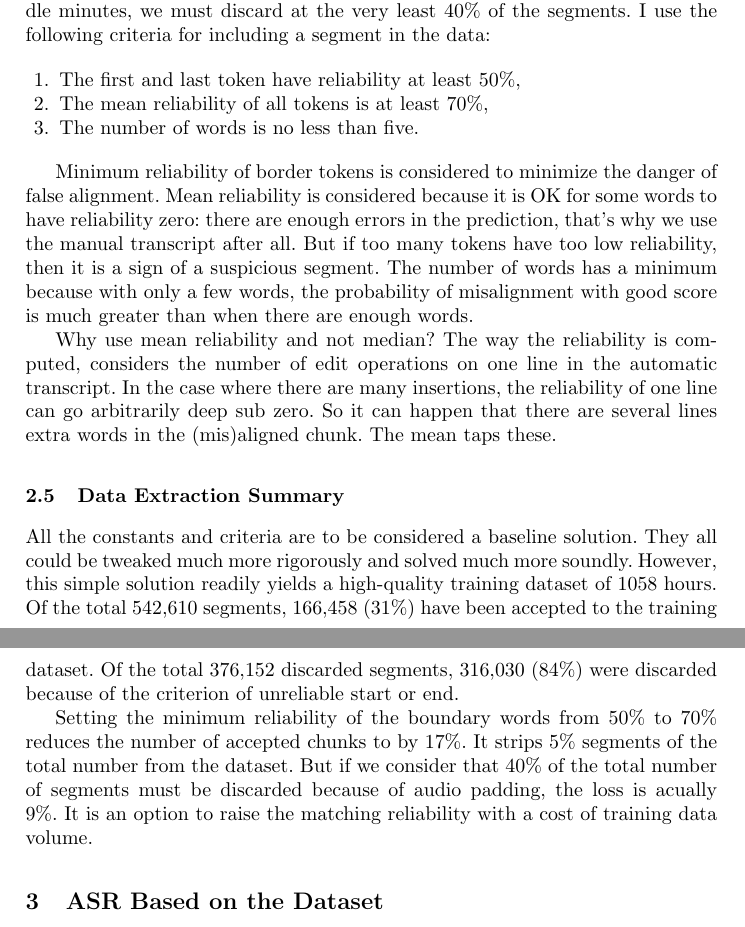
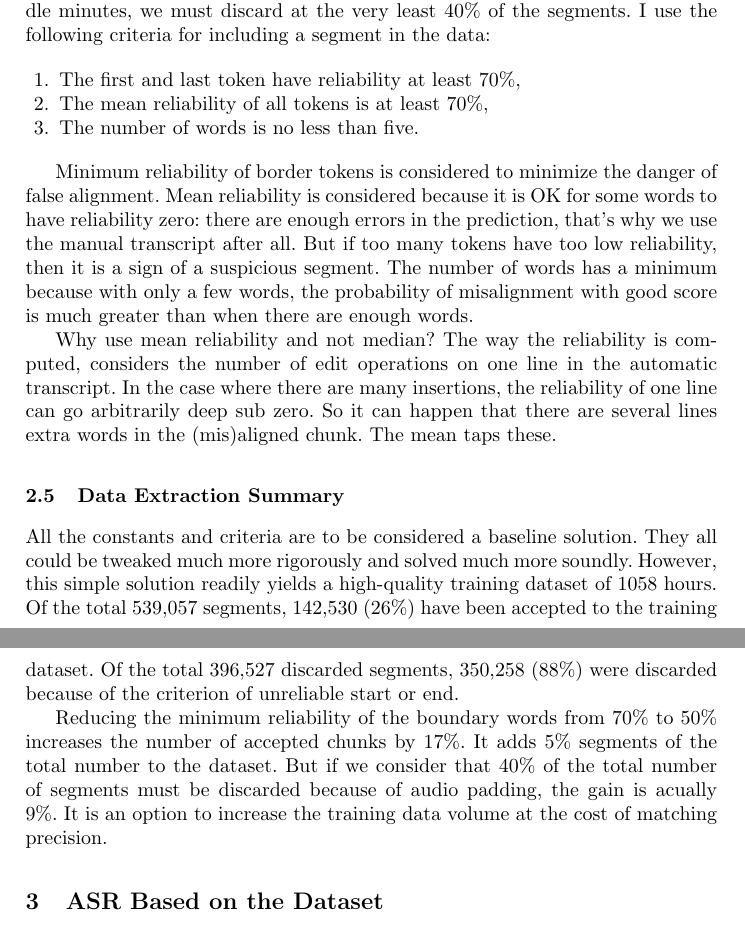
Before and after one commit to Sixtease/publikace, a LaTeX paper (2020-tsd-brno-svolocz/svolocz.tex): two parts of pages 4 and 5 of 6, joined at a grey line, cut so that both start at the same text. Compiled offline with pdfLaTeX.

Commit message:
new minimum start/end reliability 70%

```diff
--- a/2020-tsd-brno-svolocz/svolocz.tex
+++ b/2020-tsd-brno-svolocz/svolocz.tex
@@ -231,7 +231,7 @@ minutes, we must discard at the very least 40\% of the segments. I use the
 following criteria for including a segment in the data:
 
 \begin{enumerate}
-\item{The first and last token have reliability at least 50\%,}
+\item{The first and last token have reliability at least 70\%,}
 \item{The mean reliability of all tokens is at least 70\%,}
 \item{The number of words is no less than five.}
 \end{enumerate}
@@ -255,16 +255,16 @@ extra words in the (mis)aligned chunk. The mean taps these.
 All the constants and criteria are to be considered a baseline solution. They
 all could be tweaked much more rigorously and solved much more soundly. However,
 this simple solution readily yields a high-quality training dataset of 1058
-hours. Of the total 542,610 segments, 166,458 (31\%) have been accepted to the
-training dataset. Of the total 376,152 discarded segments, 316,030 (84\%) were
+hours. Of the total 539,057 segments, 142,530 (26\%) have been accepted to the
+training dataset. Of the total 396,527 discarded segments, 350,258 (88\%) were
 discarded because of the criterion of unreliable start or end.
 
-Setting the minimum reliability of the boundary words from 50\% to 70\% reduces
-the number of accepted chunks to by 17\%. It strips 5\% segments
-of the total number from the dataset. But if we consider that 40\% of the total
-number of segments must be discarded because of audio padding, the loss is
-acually 9\%. It is an option to raise the matching reliability with a cost of
-training data volume.
+Reducing the minimum reliability of the boundary words from 70\% to 50\% increases
+the number of accepted chunks by 17\%. It adds 5\% segments
+of the total number to the dataset. But if we consider that 40\% of the total
+number of segments must be discarded because of audio padding, the gain is
+acually 9\%. It is an option to increase the training data volume at the cost
+of matching precision.
 
 \section{ASR Based on the Dataset}
 
```
